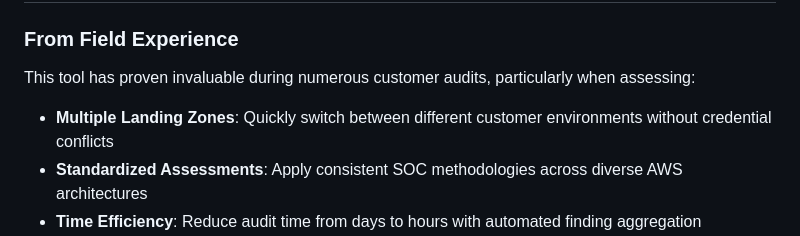
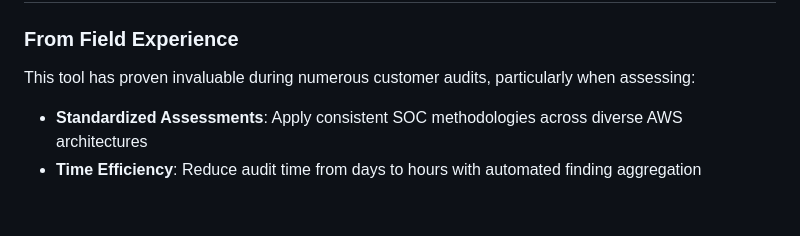
Before and after one commit to 4math2379/aws-security-hub-soc, a Markdown page: README.md, the part around the change. Rendered like a GitHub page; blank space fills up the shorter version.

Commit message:
Update README.md
Co-authored-by: Copilot <175728472+Copilot@users.noreply.github.com>

```diff
--- a/README.md
+++ b/README.md
@@ -213,7 +213,6 @@ Inside any container, you can run the following scripts:
 
 This tool has proven invaluable during numerous customer audits, particularly when assessing:
 
-- **Multiple Landing Zones**: Quickly switch between different customer environments without credential conflicts
 - **Standardized Assessments**: Apply consistent SOC methodologies across diverse AWS architectures
 - **Time Efficiency**: Reduce audit time from days to hours with automated finding aggregation
 - **Comprehensive Reporting**: Generate executive-ready compliance reports across all accounts
```
